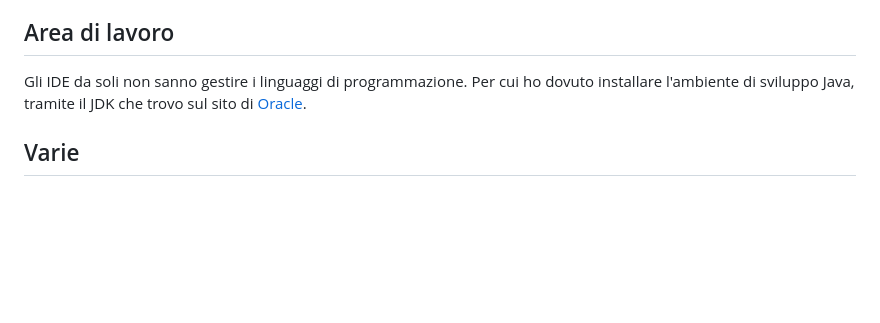
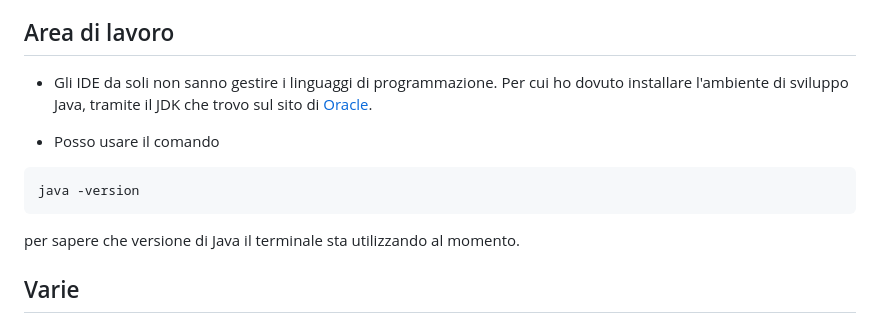
Before and after one commit to sp1lu/java-fullstack, a Markdown page: Esercitazioni/kanbanBoard.md, the part around one of its changes. Drawn GitHub-style; blank space fills up the shorter version.

````diff
--- a/Esercitazioni/kanbanBoard.md
+++ b/Esercitazioni/kanbanBoard.md
@@ -155,6 +178,12 @@ touch nomeFile.ext
 
 ## Area di lavoro
-Gli IDE da soli non sanno gestire i linguaggi di programmazione. Per cui ho dovuto installare l'ambiente di sviluppo Java, tramite il JDK che trovo sul sito di [Oracle](https://www.oracle.com/it/java/technologies/downloads/).
+- Gli IDE da soli non sanno gestire i linguaggi di programmazione. Per cui ho dovuto installare l'ambiente di sviluppo Java, tramite il JDK che trovo sul sito di [Oracle](https://www.oracle.com/it/java/technologies/downloads/).
+
+- Posso usare il comando
+```
+java -version
+```
+per sapere che versione di Java il terminale sta utilizzando al momento.
 
 ## Varie
 - Utilizzo del linguaggio di markup "Markdown", i cui file hanno estensione .md
````
Also changed, not shown: other parts of Esercitazioni/kanbanBoard.md (+50 -27 lines).
